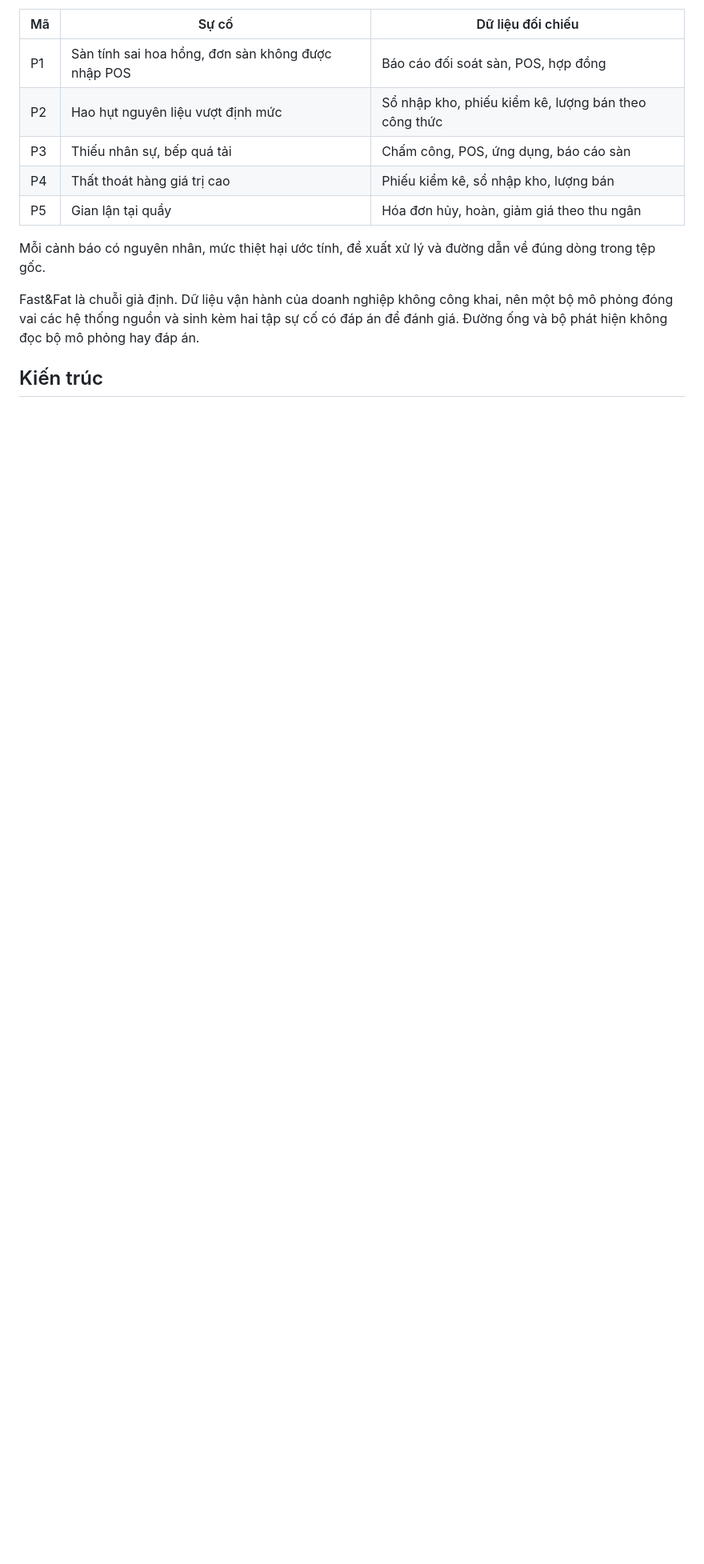
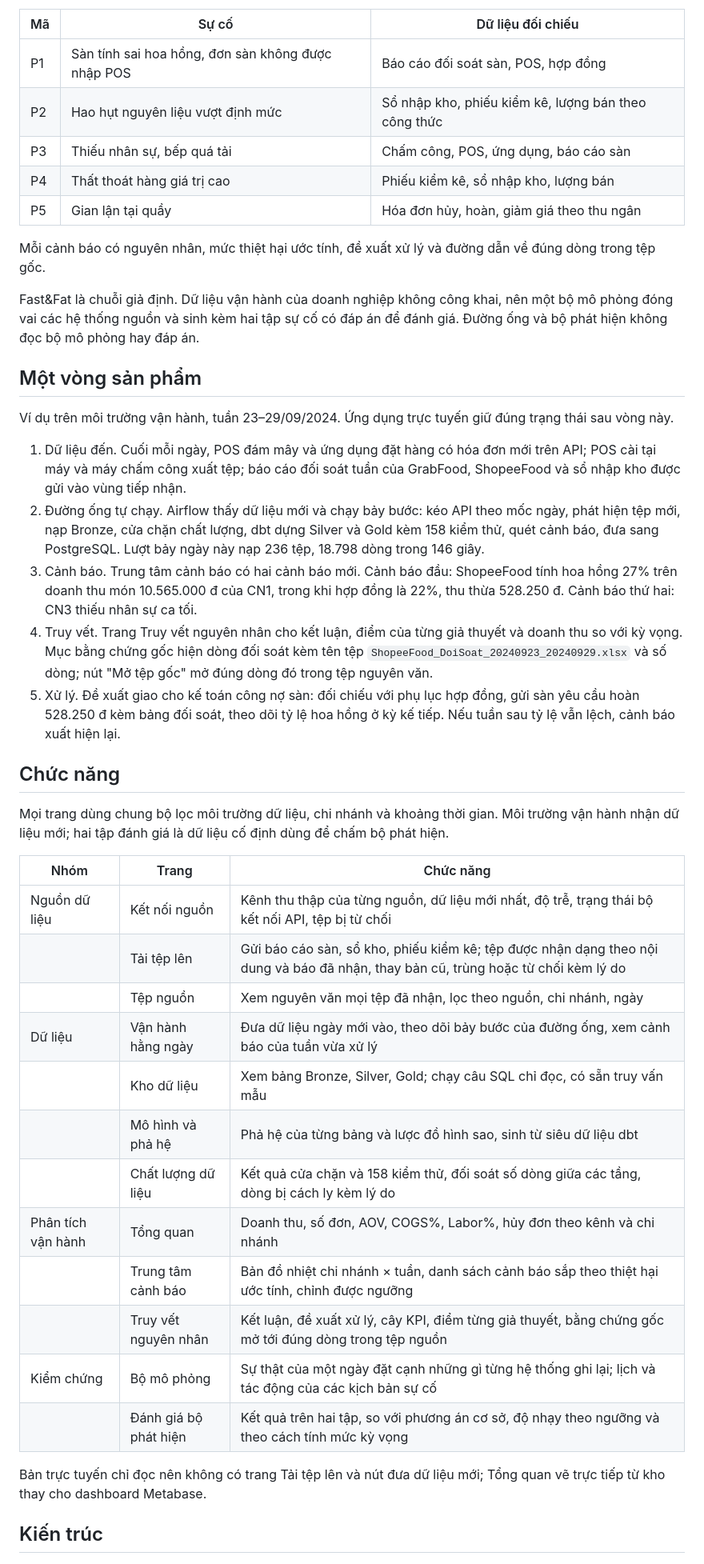
Before and after one commit to phuclc17/final_proj, a Markdown page: README.md, the part around one of its changes. Shown at 80% size. GitHub-like rendering; blank space fills up the shorter version.

Commit message:
README: mot vong san pham va bang chuc nang

```diff
--- a/README.md
+++ b/README.md
@@ -32,6 +32,37 @@ Nền tảng đưa dữ liệu của bảy hệ thống về một kho, rồi đ
 Mỗi cảnh báo có nguyên nhân, mức thiệt hại ước tính, đề xuất xử lý và đường dẫn về đúng dòng trong tệp gốc.
 
 Fast&Fat là chuỗi giả định. Dữ liệu vận hành của doanh nghiệp không công khai, nên một bộ mô phỏng đóng vai các hệ thống nguồn và sinh kèm hai tập sự cố có đáp án để đánh giá. Đường ống và bộ phát hiện không đọc bộ mô phỏng hay đáp án.
+
+## Một vòng sản phẩm
+
+Ví dụ trên môi trường vận hành, tuần 23–29/09/2024. Ứng dụng trực tuyến giữ đúng trạng thái sau vòng này.
+
+1. Dữ liệu đến. Cuối mỗi ngày, POS đám mây và ứng dụng đặt hàng có hóa đơn mới trên API; POS cài tại máy và máy chấm công xuất tệp; báo cáo đối soát tuần của GrabFood, ShopeeFood và sổ nhập kho được gửi vào vùng tiếp nhận.
+2. Đường ống tự chạy. Airflow thấy dữ liệu mới và chạy bảy bước: kéo API theo mốc ngày, phát hiện tệp mới, nạp Bronze, cửa chặn chất lượng, dbt dựng Silver và Gold kèm 158 kiểm thử, quét cảnh báo, đưa sang PostgreSQL. Lượt bảy ngày này nạp 236 tệp, 18.798 dòng trong 146 giây.
+3. Cảnh báo. Trung tâm cảnh báo có hai cảnh báo mới. Cảnh báo đầu: ShopeeFood tính hoa hồng 27% trên doanh thu món 10.565.000 đ của CN1, trong khi hợp đồng là 22%, thu thừa 528.250 đ. Cảnh báo thứ hai: CN3 thiếu nhân sự ca tối.
+4. Truy vết. Trang Truy vết nguyên nhân cho kết luận, điểm của từng giả thuyết và doanh thu so với kỳ vọng. Mục bằng chứng gốc hiện dòng đối soát kèm tên tệp `ShopeeFood_DoiSoat_20240923_20240929.xlsx` và số dòng; nút "Mở tệp gốc" mở đúng dòng đó trong tệp nguyên văn.
+5. Xử lý. Đề xuất giao cho kế toán công nợ sàn: đối chiếu với phụ lục hợp đồng, gửi sàn yêu cầu hoàn 528.250 đ kèm bảng đối soát, theo dõi tỷ lệ hoa hồng ở kỳ kế tiếp. Nếu tuần sau tỷ lệ vẫn lệch, cảnh báo xuất hiện lại.
+
+## Chức năng
+
+Mọi trang dùng chung bộ lọc môi trường dữ liệu, chi nhánh và khoảng thời gian. Môi trường vận hành nhận dữ liệu mới; hai tập đánh giá là dữ liệu cố định dùng để chấm bộ phát hiện.
+
+| Nhóm | Trang | Chức năng |
+|---|---|---|
+| Nguồn dữ liệu | Kết nối nguồn | Kênh thu thập của từng nguồn, dữ liệu mới nhất, độ trễ, trạng thái bộ kết nối API, tệp bị từ chối |
+| | Tải tệp lên | Gửi báo cáo sàn, sổ kho, phiếu kiểm kê; tệp được nhận dạng theo nội dung và báo đã nhận, thay bản cũ, trùng hoặc từ chối kèm lý do |
+| | Tệp nguồn | Xem nguyên văn mọi tệp đã nhận, lọc theo nguồn, chi nhánh, ngày |
+| Dữ liệu | Vận hành hằng ngày | Đưa dữ liệu ngày mới vào, theo dõi bảy bước của đường ống, xem cảnh báo của tuần vừa xử lý |
+| | Kho dữ liệu | Xem bảng Bronze, Silver, Gold; chạy câu SQL chỉ đọc, có sẵn truy vấn mẫu |
+| | Mô hình và phả hệ | Phả hệ của từng bảng và lược đồ hình sao, sinh từ siêu dữ liệu dbt |
+| | Chất lượng dữ liệu | Kết quả cửa chặn và 158 kiểm thử, đối soát số dòng giữa các tầng, dòng bị cách ly kèm lý do |
+| Phân tích vận hành | Tổng quan | Doanh thu, số đơn, AOV, COGS%, Labor%, hủy đơn theo kênh và chi nhánh |
+| | Trung tâm cảnh báo | Bản đồ nhiệt chi nhánh × tuần, danh sách cảnh báo sắp theo thiệt hại ước tính, chỉnh được ngưỡng |
+| | Truy vết nguyên nhân | Kết luận, đề xuất xử lý, cây KPI, điểm từng giả thuyết, bằng chứng gốc mở tới đúng dòng trong tệp nguồn |
+| Kiểm chứng | Bộ mô phỏng | Sự thật của một ngày đặt cạnh những gì từng hệ thống ghi lại; lịch và tác động của các kịch bản sự cố |
+| | Đánh giá bộ phát hiện | Kết quả trên hai tập, so với phương án cơ sở, độ nhạy theo ngưỡng và theo cách tính mức kỳ vọng |
+
+Bản trực tuyến chỉ đọc nên không có trang Tải tệp lên và nút đưa dữ liệu mới; Tổng quan vẽ trực tiếp từ kho thay cho dashboard Metabase.
 
 ## Kiến trúc
 
```
Also changed, not shown: other parts of README.md (+1 -5 lines).
